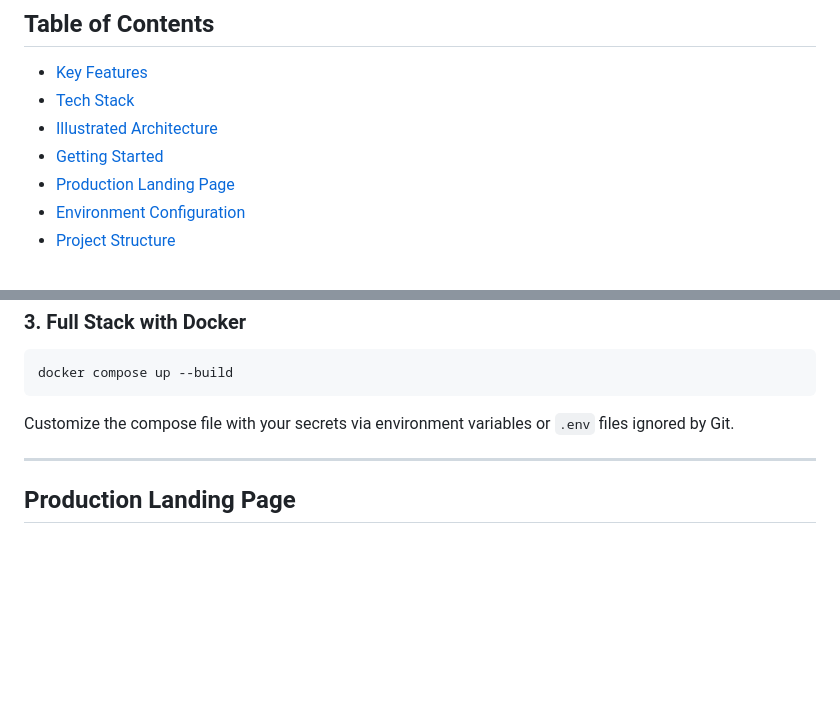
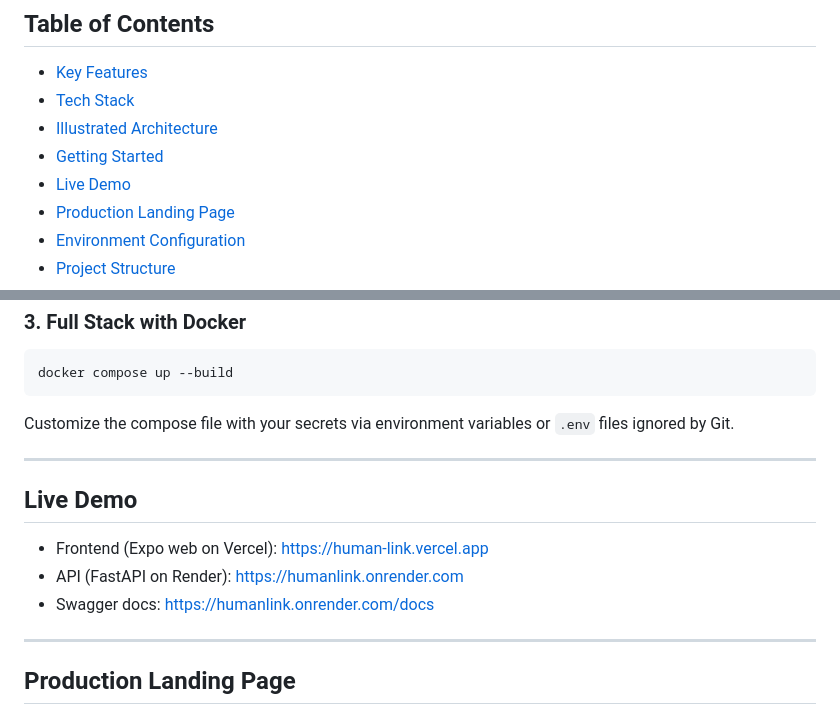
Before and after one commit to Sidoine1991/HumanLink, a Markdown page: README.md, 2 parts joined by grey strips. Drawn GitHub-style; blank space fills up the shorter version.

Commit message:
docs: add live demo links

```diff
--- a/README.md
+++ b/README.md
@@ -17,6 +17,7 @@ HumanLink is a mobile application that fights urban isolation by connecting near
 - [Tech Stack](#tech-stack)
 - [Illustrated Architecture](#illustrated-architecture)
 - [Getting Started](#getting-started)
+- [Live Demo](#live-demo)
 - [Production Landing Page](#production-landing-page)
 - [Environment Configuration](#environment-configuration)
 - [Project Structure](#project-structure)
@@ -113,6 +114,13 @@ Customize the compose file with your secrets via environment variables or `.env`
 
 ---
 
+## Live Demo
+- Frontend (Expo web on Vercel): [https://human-link.vercel.app](https://human-link.vercel.app)
+- API (FastAPI on Render): [https://humanlink.onrender.com](https://humanlink.onrender.com)
+- Swagger docs: [https://humanlink.onrender.com/docs](https://humanlink.onrender.com/docs)
+
+---
+
 ## Production Landing Page
 - Rendered by FastAPI using Jinja templates (`backend/templates/index.html`).
 - Static assets served from `backend/static/`.
```
